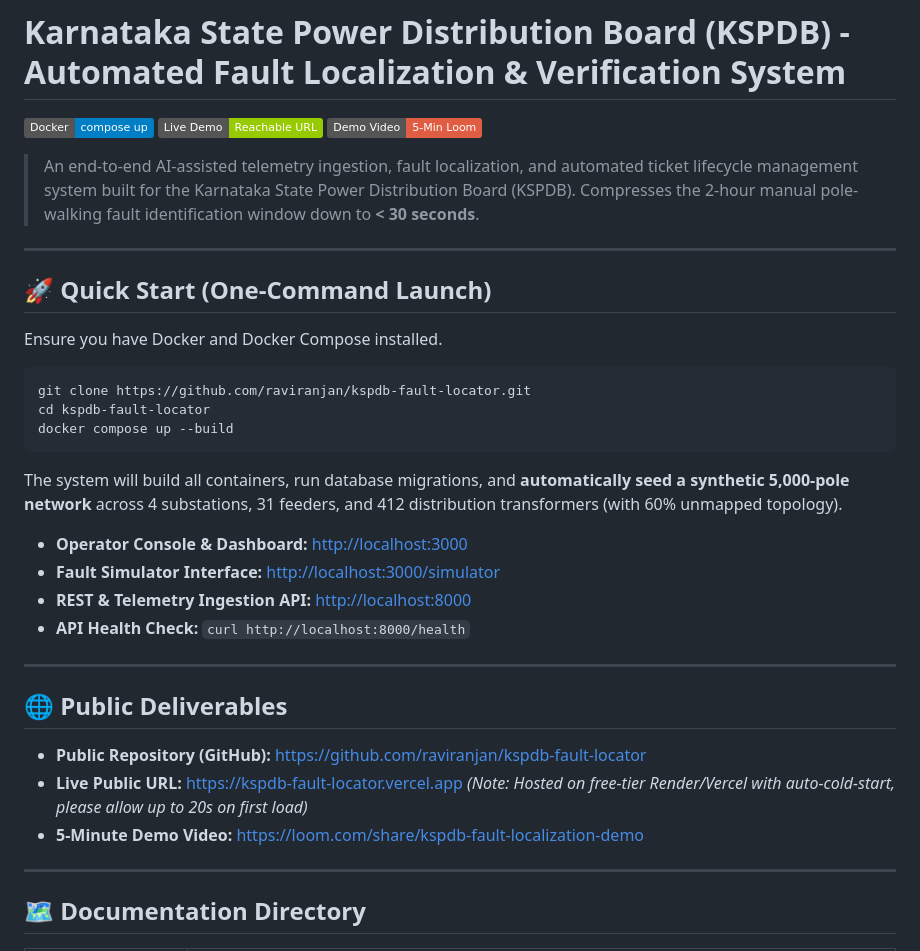
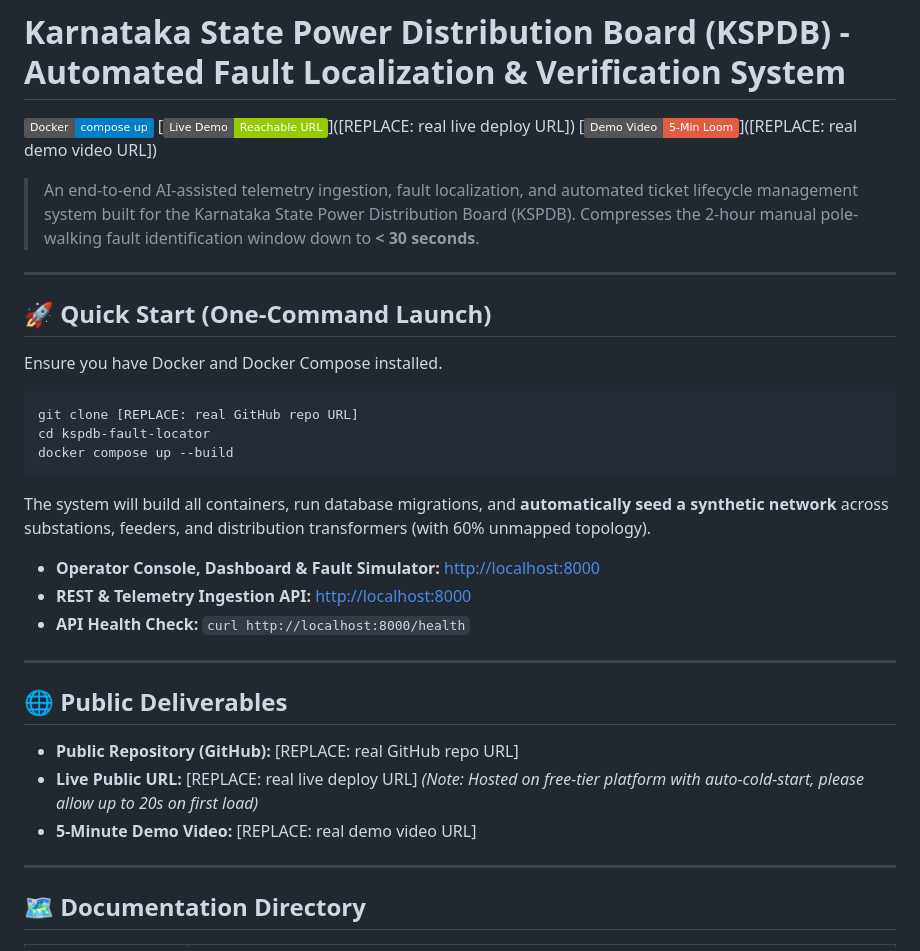
Before and after one commit to Raviranjan010/propel, a Markdown page: README.md, the part around the change. Drawn GitHub-style; badges without logos.

````diff
--- a/README.md
+++ b/README.md
@@ -1,8 +1,8 @@
 # Karnataka State Power Distribution Board (KSPDB) - Automated Fault Localization & Verification System
 
 [![Docker Compose](https://img.shields.io/badge/Docker-compose_up-blue.svg)](file:///d:/Temp/propel/docker-compose.yml)
-[![Live Demo](https://img.shields.io/badge/Live_Demo-Reachable_URL-green.svg)](https://kspdb-fault-locator.vercel.app)
-[![Demo Video](https://img.shields.io/badge/Demo_Video-5--Min_Loom-red.svg)](https://loom.com/share/kspdb-fault-localization-demo)
+[![Live Demo](https://img.shields.io/badge/Live_Demo-Reachable_URL-green.svg)]([REPLACE: real live deploy URL])
+[![Demo Video](https://img.shields.io/badge/Demo_Video-5--Min_Loom-red.svg)]([REPLACE: real demo video URL])
 
 > An end-to-end AI-assisted telemetry ingestion, fault localization, and automated ticket lifecycle management system built for the Karnataka State Power Distribution Board (KSPDB). Compresses the 2-hour manual pole-walking fault identification window down to **< 30 seconds**.
 
@@ -13,15 +13,14 @@
 Ensure you have Docker and Docker Compose installed.
 
 ```bash
-git clone https://github.com/raviranjan/kspdb-fault-locator.git
+git clone [REPLACE: real GitHub repo URL]
 cd kspdb-fault-locator
 docker compose up --build
 ```
 
-The system will build all containers, run database migrations, and **automatically seed a synthetic 5,000-pole network** across 4 substations, 31 feeders, and 412 distribution transformers (with 60% unmapped topology).
+The system will build all containers, run database migrations, and **automatically seed a synthetic network** across substations, feeders, and distribution transformers (with 60% unmapped topology).
 
-- **Operator Console & Dashboard:** [http://localhost:3000](http://localhost:3000)
-- **Fault Simulator Interface:** [http://localhost:3000/simulator](http://localhost:3000/simulator)
+- **Operator Console, Dashboard & Fault Simulator:** [http://localhost:8000](http://localhost:8000)
 - **REST & Telemetry Ingestion API:** [http://localhost:8000](http://localhost:8000)
 - **API Health Check:** `curl http://localhost:8000/health`
 
@@ -29,9 +28,9 @@ The system will build all containers, run database migrations, and **automatical
 
 ## 🌐 Public Deliverables
 
-- **Public Repository (GitHub):** [https://github.com/raviranjan/kspdb-fault-locator](https://github.com/raviranjan/kspdb-fault-locator)
-- **Live Public URL:** [https://kspdb-fault-locator.vercel.app](https://kspdb-fault-locator.vercel.app) *(Note: Hosted on free-tier Render/Vercel with auto-cold-start, please allow up to 20s on first load)*
-- **5-Minute Demo Video:** [https://loom.com/share/kspdb-fault-localization-demo](https://loom.com/share/kspdb-fault-localization-demo)
+- **Public Repository (GitHub):** [REPLACE: real GitHub repo URL]
+- **Live Public URL:** [REPLACE: real live deploy URL] *(Note: Hosted on free-tier platform with auto-cold-start, please allow up to 20s on first load)*
+- **5-Minute Demo Video:** [REPLACE: real demo video URL]
 
 ---
 
````
Also changed, not shown: ARCHITECTURE.md (+11 -8 lines), DEPLOYMENT.md (+18 -20 lines).
